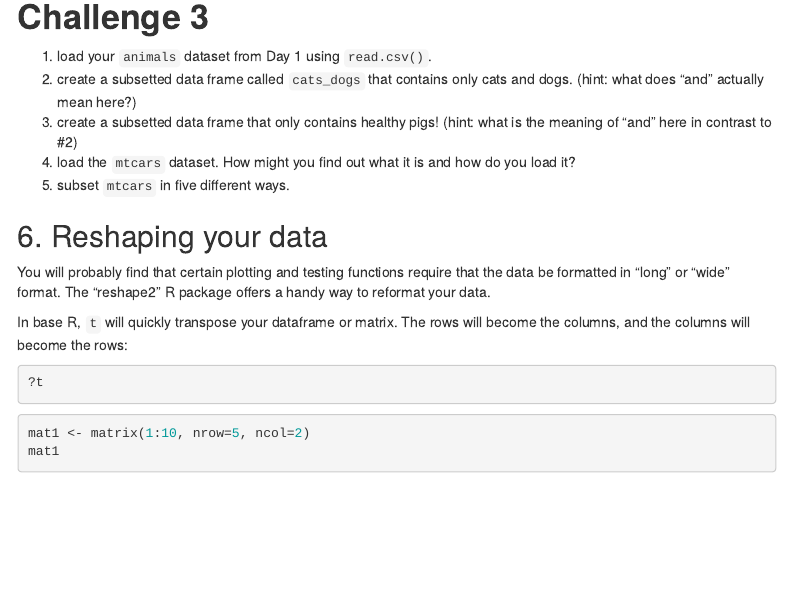
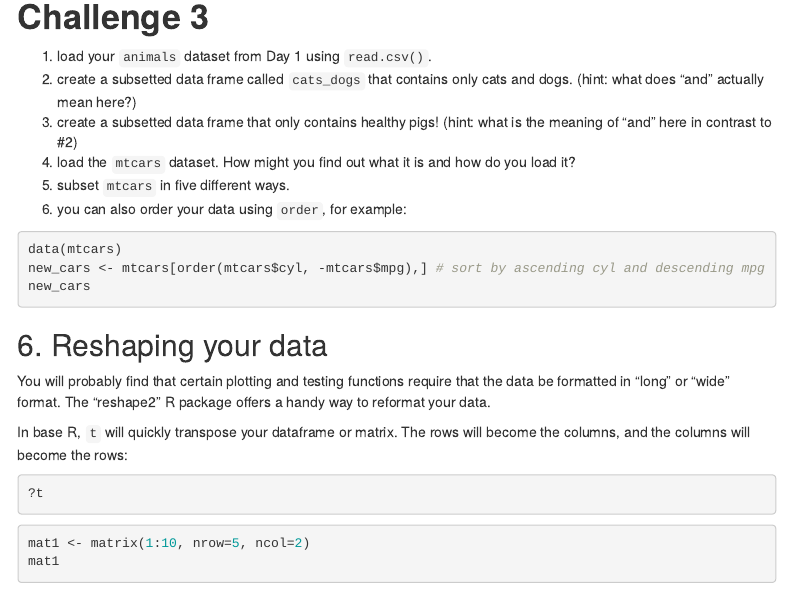
Before and after one commit to dlab-berkeley/R-Fundamentals-Legacy, an R Markdown document (R Fundamentals Part 2 Subsetting and reshaping.Rmd): the page in a window 1100 px wide, from 14000 px down. Rendered offline with R 4.5, knitr and Pandoc, with nearby package versions; menus at the side of the page are left out; common packages that the code uses without loading them are loaded.

Commit message:
added order

````diff
--- a/R Fundamentals Part 2 Subsetting and reshaping.Rmd
+++ b/R Fundamentals Part 2 Subsetting and reshaping.Rmd
@@ -401,6 +401,12 @@ df_rbind
 3. create a subsetted data frame that only contains healthy pigs! (hint: what is the meaning of "and" here in contrast to #2)
 4. load the `mtcars` dataset. How might you find out what it is and how do you load it?
 5. subset `mtcars` in five different ways.
+6. you can also order your data using `order`, for example:
+```{r, eval=FALSE}
+data(mtcars)
+new_cars <- mtcars[order(mtcars$cyl, -mtcars$mpg),] # sort by ascending cyl and descending mpg
+new_cars
+```
 
 ## 6. Reshaping your data
 You will probably find that certain plotting and testing functions require that the data be formatted in "long" or "wide" format. The "reshape2" R package offers a handy way to reformat your data.
````
